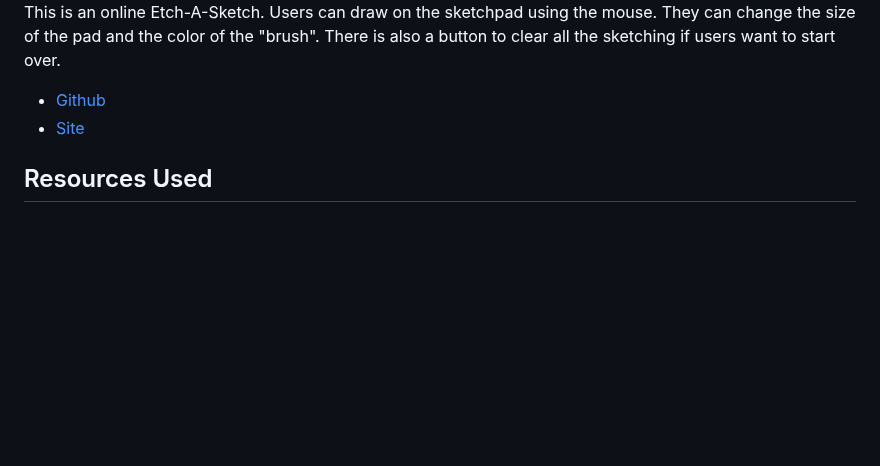
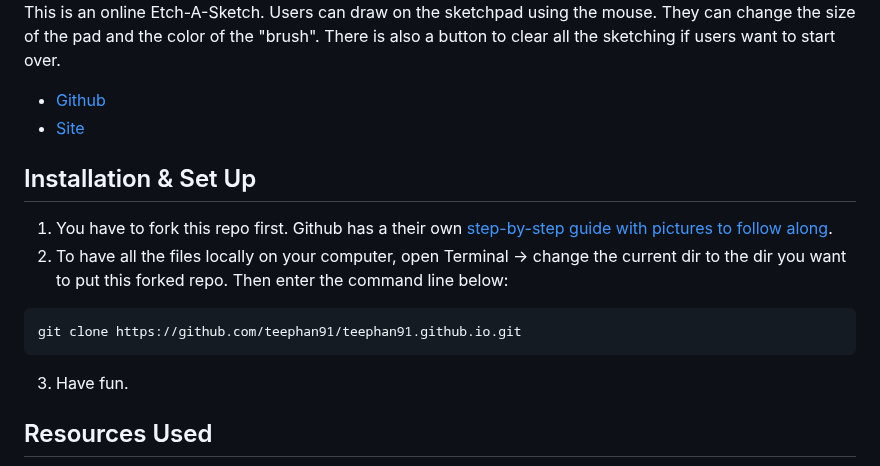
Before and after one commit to teephan91/teephan91.github.io, a Markdown page: README.md, the part around the change. Drawn GitHub-style; blank space fills up the shorter version.

Commit message:
Add installation instructions for README.md

````diff
--- a/README.md
+++ b/README.md
@@ -42,6 +42,16 @@ This is an online Etch-A-Sketch. Users can draw on the sketchpad using the mouse
 - [Github](https://github.com/teephan91/etch_a_sketch)
 - [Site](https://teephan91.github.io/etch_a_sketch/)
 
+
+## Installation & Set Up
+1. You have to fork this repo first. Github has a their own [step-by-step guide with pictures to follow along](https://docs.github.com/en/get-started/quickstart/fork-a-repo#forking-a-repository).
+2. To have all the files locally on your computer, open Terminal -> change the current dir to the dir you want to put this forked repo. Then enter the command line below:
+```
+git clone https://github.com/teephan91/teephan91.github.io.git
+```
+3. Have fun.
+
+
 ## Resources Used
 - [x] ![debugging](https://github.com/teephan91/teephan91.github.io/blob/f4d236e62ea883c46555c8500b266d58d323f1dc/img/debugging.png) by [Flaticon](https://www.flaticon.com/free-icon/debug_2621118).
 - [x] ![technical_writing](https://github.com/teephan91/teephan91.github.io/blob/f4d236e62ea883c46555c8500b266d58d323f1dc/img/technical_writing.png) by [SmashIcons - Flaticon](https://www.flaticon.com/free-icon/desktop-computer_3131620).
````
